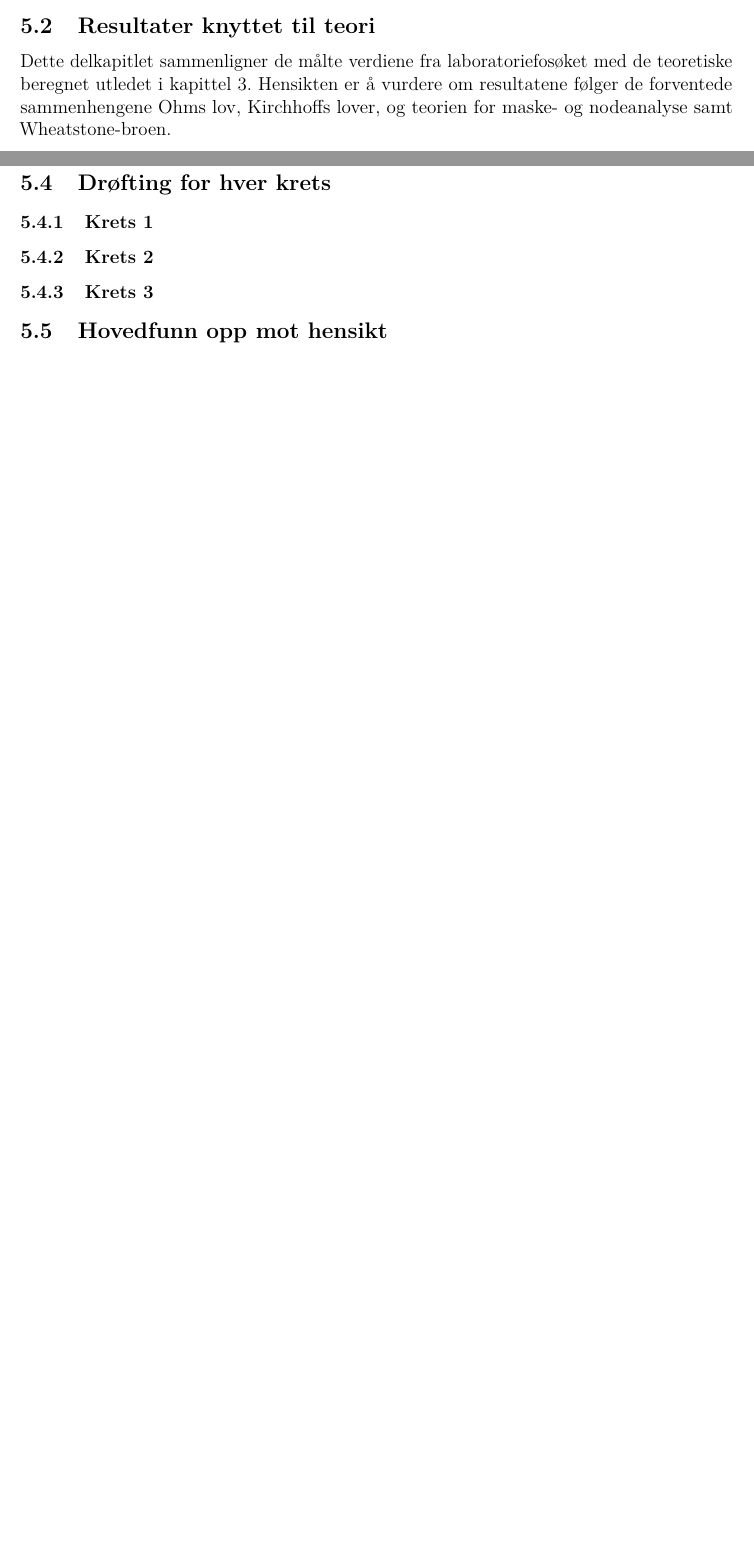
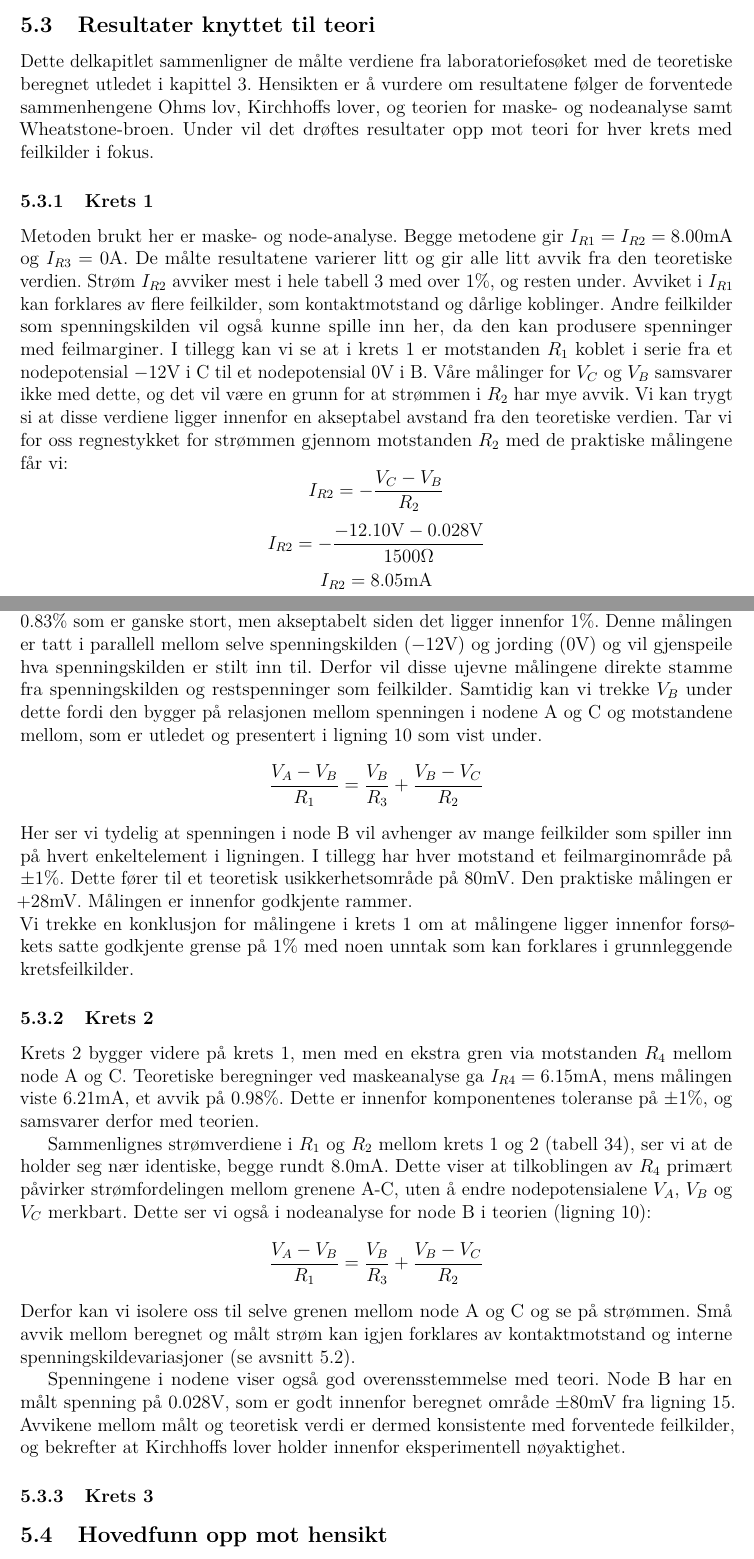
Before and after one commit to torjohanaleksandersen/lab-mal, a LaTeX document (rapport/main.tex, which reads rapport/sections/diskusjon.tex): two parts of pages 20 and 21 of 26 before the commit and two parts of pages 21 and 22 of 27 after it, joined at a grey line, cut so that both start at the same text, the shorter picture padded with empty space. Compiled offline with pdfLaTeX.

Commit message:
yes begynner å nærme seg

```diff
--- a/rapport/sections/diskusjon.tex
+++ b/rapport/sections/diskusjon.tex
@@ -1,14 +1,7 @@
 \section{Diskusjon}
 
 \subsection{Metode og måleforutsetninger}
-I krets 1 benyttet vi både maskeanalyse og nodeanalyse for å beregne oss fram til ulike kjente verdier i et motstandsnettverk med uavhengige spenningskilder. Krets 2 er for det meste lik som krets 1, men her benyttet vi maskeanalyse for å sette opp maskelikningene. \\ Metoden for å utføre dette innebærer komponentene og instrumentene i figur \ref{tab:komponentliste} og \ref{tab:instrumentliste}. \\ De teoretiske verdiene som er presentert i teorien har blitt praktisk målt i laboratioriet for å
-
-\subsection{Resultater knyttet til teori}
-
-Dette delkapitlet sammenligner de målte verdiene fra laboratoriefosøket med de teoretiske beregnet utledet i kapittel \ref{sec:toeri}. Hensikten er å vurdere om resultatene følger de forventede sammenhengene Ohms lov, Kirchhoffs lover, og teorien for maske- og nodeanalyse samt Wheatstone-broen.
-
-
-
+I krets 1 benyttet vi både maskeanalyse og nodeanalyse for å beregne oss fram til ulike kjente verdier i et motstandsnettverk med uavhengige spenningskilder. Krets 2 er for det meste lik som krets 1, men her benyttet vi maskeanalyse for å sette opp maskelikningene. \\ Metoden for å utføre dette innebærer komponentene og instrumentene i figur \ref{tab:komponentliste} og \ref{tab:instrumentliste}. \\ De teoretiske verdiene som er presentert i teorien har blitt praktisk målt i laboratioriet for å bekrefte ulike ting ... . I denne rapporten vil vi kunne
 
 
 
@@ -55,7 +48,49 @@ Samlet sett forklarer disse feilkildene de små, men målbare forskjellene mello
 
-\subsection{Drøfting for hver krets}
+
+
+
+
+
+
+\subsection{Resultater knyttet til teori}
+
+Dette delkapitlet sammenligner de målte verdiene fra laboratoriefosøket med de teoretiske beregnet utledet i kapittel \ref{sec:toeri}. Hensikten er å vurdere om resultatene følger de forventede sammenhengene Ohms lov, Kirchhoffs lover, og teorien for maske- og nodeanalyse samt Wheatstone-broen. Under vil det drøftes resultater opp mot teori for hver krets med feilkilder i fokus.
 \subsubsection{Krets 1}
+Metoden brukt her er maske- og node-analyse. Begge metodene gir $I_{R1} = I_{R2} = 8.00\text{mA}$ og $I_{R3} = 0\text{A}$. De målte resultatene varierer litt og gir alle litt avvik fra den teoretiske verdien. Strøm $I_{R2}$ avviker mest i hele tabell \ref{tab:results1} med over $1\%$, og resten under. Avviket i $I_{R1}$ kan forklares av flere feilkilder, som kontaktmotstand og dårlige koblinger. Andre feilkilder som spenningskilden vil også kunne spille inn her, da den kan produsere spenninger med feilmarginer. I tillegg kan vi se at i krets 1 er motstanden $R_1$ koblet i serie fra et nodepotensial $-12\text{V}$ i C til et nodepotensial $0\text{V}$ i B. Våre målinger for $V_C$ og $V_B$ samsvarer ikke med dette, og det vil være en grunn for at strømmen i $R_2$ har mye avvik. Vi kan trygt si at disse verdiene ligger innenfor en akseptabel avstand fra den teoretiske verdien. Tar vi for oss regnestykket for strømmen gjennom motstanden $R_2$ med de praktiske målingene får vi:
+\[
+I_{R2} = - \frac{V_C - V_B}{R_2}
+\]
+\[
+I_{R2} = - \frac{-12.10\text{V} - 0.028\text{V}}{1500\Omega}
+\]
+\[
+I_{R2} = 8.05\text{mA}
+\]
+\noindent
+Dette viser at spenningen i node C vår bidrar til avviket. $V_C$ har allerede et avvik på $0.83\%$ som er ganske stort, men akseptabelt siden det ligger innenfor $1\%$. Denne målingen er tatt i parallell mellom selve spenningskilden ($-12\text{V}$) og jording ($0\text{V}$) og vil gjenspeile hva spenningskilden er stilt inn til. Derfor vil disse ujevne målingene direkte stamme fra spenningskilden og restspenninger som feilkilder. Samtidig kan vi trekke $V_B$ under dette fordi den bygger på relasjonen mellom spenningen i nodene A og C og motstandene mellom, som er utledet og presentert i ligning \ref{eq:KCLiB} som vist under.
+\[
+\frac{V_A-V_B}{R_1} = \frac{V_B}{R_3} + \frac{V_B - V_C}{R_2}
+\]
+\noindent
+Her ser vi tydelig at spenningen i node B vil avhenger av mange feilkilder som spiller inn på hvert enkeltelement i ligningen. I tillegg har hver motstand et feilmarginområde på $\pm 1\%$. Dette fører til et teoretisk usikkerhetsområde på $80\text{mV}$. Den praktiske målingen er $+ 28\text{mV}$. Målingen er innenfor godkjente rammer. \\ Vi trekke en konklusjon for målingene i krets 1 om at målingene ligger innenfor forsøkets satte godkjente grense på $1\%$ med noen unntak som kan forklares i grunnleggende kretsfeilkilder.
+
 \subsubsection{Krets 2}
+Krets 2 bygger videre på krets 1, men med en ekstra gren via motstanden $R_4$ mellom node A og C.
+Teoretiske beregninger ved maskeanalyse ga $I_{R4}=6.15\text{mA}$, mens målingen viste $6.21\text{mA}$, et avvik på $0.98\%$.
+Dette er innenfor komponentenes toleranse på $\pm1\%$, og samsvarer derfor med teorien.
+
+Sammenlignes strømverdiene i $R_1$ og $R_2$ mellom krets 1 og 2 (tabell~\ref{tab:results1}\ref{tab:results2}), ser vi at de holder seg nær identiske, begge rundt $8.0\text{mA}$.
+Dette viser at tilkoblingen av $R_4$ primært påvirker strømfordelingen mellom grenene A-C, uten å endre nodepotensialene $V_A$, $V_B$ og $V_C$ merkbart. Dette ser vi også i nodeanalyse for node B i teorien (ligning \ref{eq:KCLiB}):
+\[
+\frac{V_A-V_B}{R_1} = \frac{V_B}{R_3} + \frac{V_B - V_C}{R_2}
+\]
+\noindent
+Derfor kan vi isolere oss til selve grenen mellom node A og C og se på strømmen. Små avvik mellom beregnet og målt strøm kan igjen forklares av kontaktmotstand og interne spenningskildevariasjoner (se avsnitt~\ref{par:mo}).
+
+Spenningene i nodene viser også god overensstemmelse med teori.
+Node B har en målt spenning på $0.028\text{V}$, som er godt innenfor beregnet område $\pm 80\text{mV}$ fra ligning \ref{eq:VBminmax}.
+Avvikene mellom målt og teoretisk verdi er dermed konsistente med forventede feilkilder, og bekrefter at Kirchhoffs lover holder innenfor eksperimentell nøyaktighet.
+
 \subsubsection{Krets 3}
 
 
```
Also changed, not shown: rapport/sections/diskusjon.tex (2 more changed lines).
